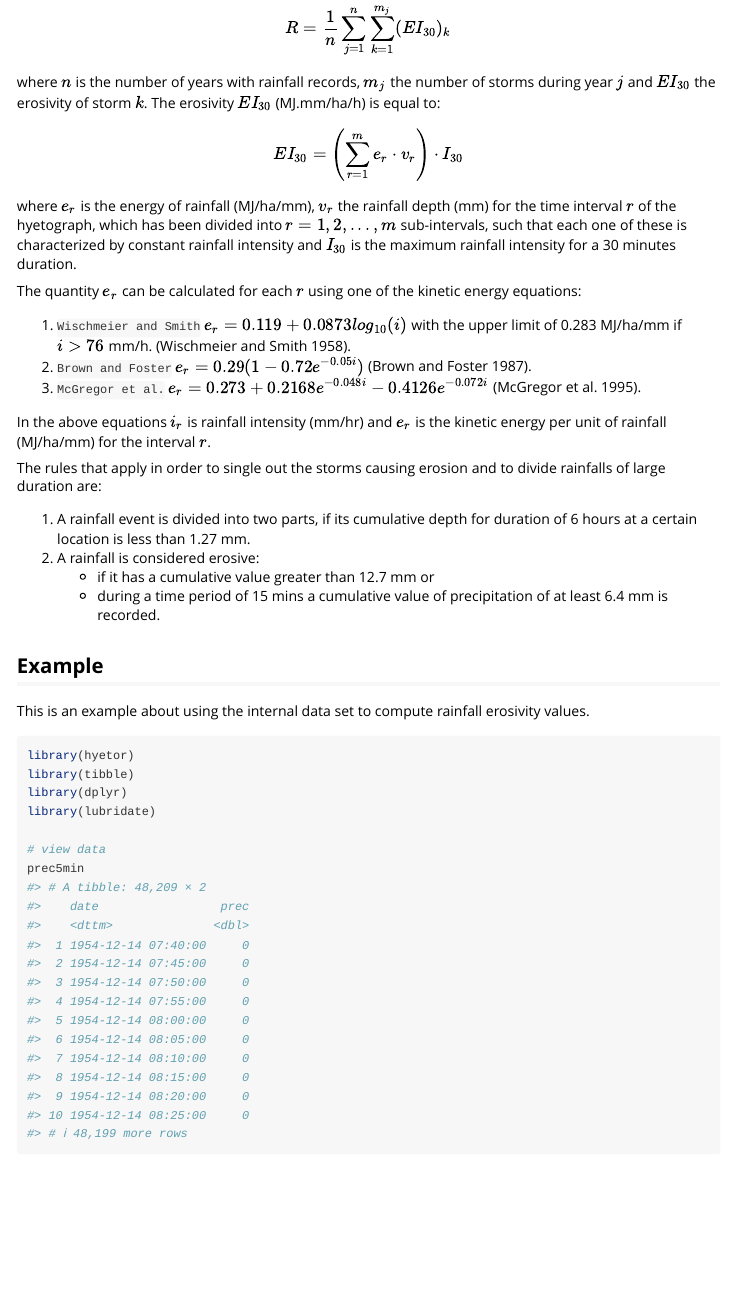
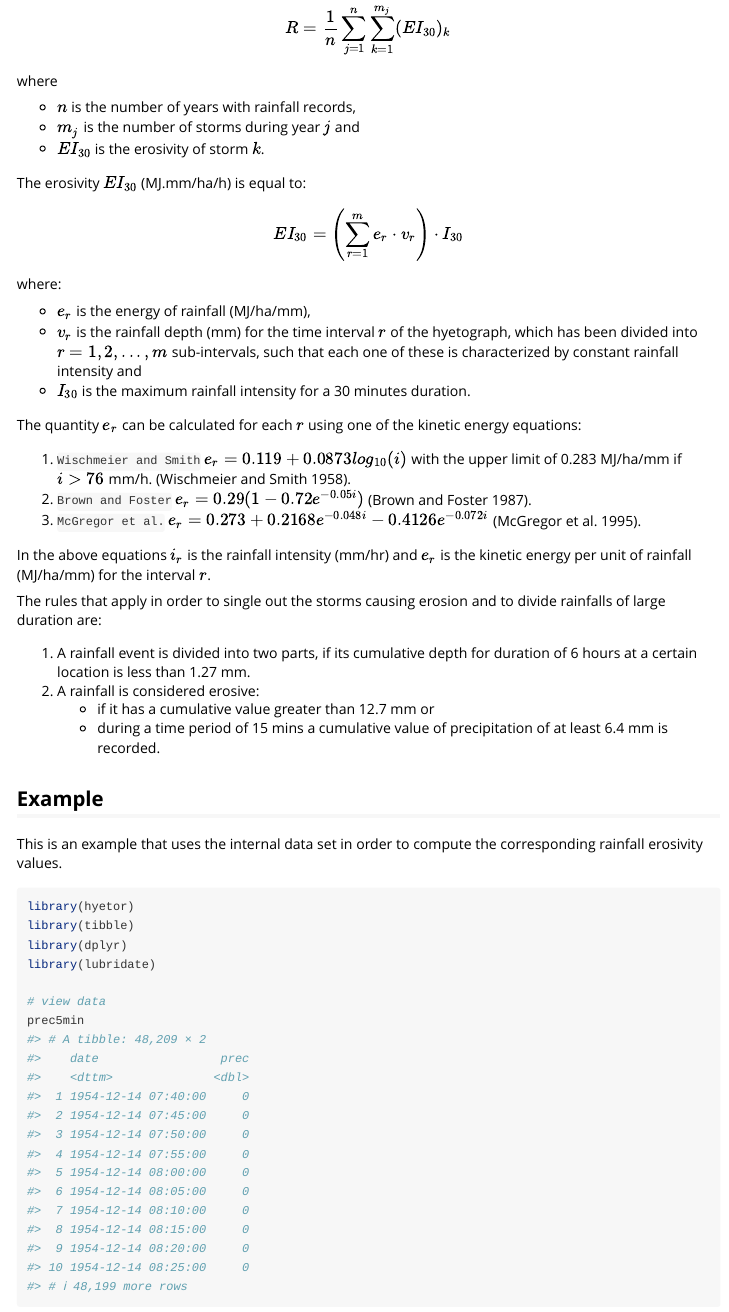
Before and after one commit to kvantas/hyetor, an R Markdown document (vignettes/erosivity.Rmd): the page in a window 1100 px wide, from 270 px down. Rendered offline with R 4.5, knitr and Pandoc, with nearby package versions; some code elsewhere in the file could not run offline.

Commit message:
change parameters to long explanation

````diff
--- a/vignettes/erosivity.Rmd
+++ b/vignettes/erosivity.Rmd
@@ -22,12 +22,21 @@ The R coefficient (MJ.mm/ha/h/yr) is defined as the long-term average of the pro
 
 $$R = \frac{1}{n} \sum_{j=1}^{n} \sum_{k=1}^{m_j} (EI_{30})_{k}$$
 
-where $n$ is the number of years with rainfall records, $m_j$ the number of storms during year $j$ and $EI_{30}$
-the erosivity of storm $k$. The erosivity $EI_{30}$ (MJ.mm/ha/h) is equal to:
+where
+
+ * $n$ is the number of years with rainfall records,
+ * $m_j$ is the number of storms during year $j$ and
+ * $EI_{30}$ is the erosivity of storm $k$.
+
+The erosivity $EI_{30}$ (MJ.mm/ha/h) is equal to:
 
 $$EI_{30} = \left( \sum_{r=1}^{m} e_r \cdot v_{r} \right) \cdot I_{30}$$
 
-where $e_r$ is the energy of rainfall (MJ/ha/mm), $v_r$ the rainfall depth (mm) for the time interval $r$ of the hyetograph, which has been divided into $r = 1, 2, ..., m$ sub-intervals, such that each one of these is characterized by constant rainfall intensity and $I_{30}$ is the maximum rainfall intensity for a 30 minutes duration.
+where:
+
+* $e_r$ is the energy of rainfall (MJ/ha/mm),
+* $v_r$ is the rainfall depth (mm) for the time interval $r$ of the hyetograph, which has been divided into $r = 1, 2, ..., m$ sub-intervals, such that each one of these is characterized by constant rainfall intensity and
+* $I_{30}$ is the maximum rainfall intensity for a 30 minutes duration.
 
 The quantity $e_r$ can be calculated for each $r$ using one of the kinetic energy equations:
 
@@ -35,7 +44,7 @@ The quantity $e_r$ can be calculated for each $r$ using one of the kinetic energ
 2. `Brown and Foster` $e_r = 0.29(1 - 0.72  e^{-0.05i})$ [@brown1987storm].
 3. `McGregor et al.` $e_r = 0.273 + 0.2168e^{-0.048i} - 0.4126e^{-0.072i}$ [@McGregor1995].
 
-In the above equations $i_r$ is rainfall intensity (mm/hr) and $e_r$ is the kinetic energy per unit of rainfall (MJ/ha/mm) for the interval $r$.
+In the above equations $i_r$ is the rainfall intensity (mm/hr) and $e_r$ is the kinetic energy per unit of rainfall (MJ/ha/mm) for the interval $r$.
 
 The rules that apply in order to single out the storms causing erosion and to divide rainfalls of large duration are:
 
@@ -46,7 +55,7 @@ The rules that apply in order to single out the storms causing erosion and to di
 
 ## Example
 
-This is an example about using the internal data set to compute rainfall erosivity values.
+This is an example that uses the internal data set in order to compute the corresponding rainfall erosivity values.
 
 ```{r, "load libraries", message=FALSE}
 library(hyetor)
````
Also changed, not shown: vignettes/erosivity.Rmd (2 more changed lines).
